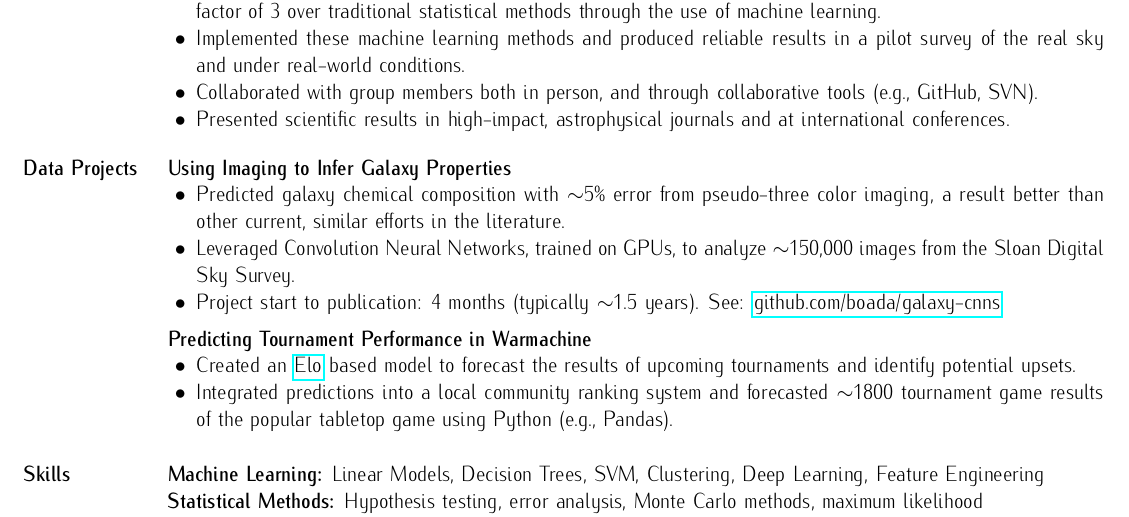
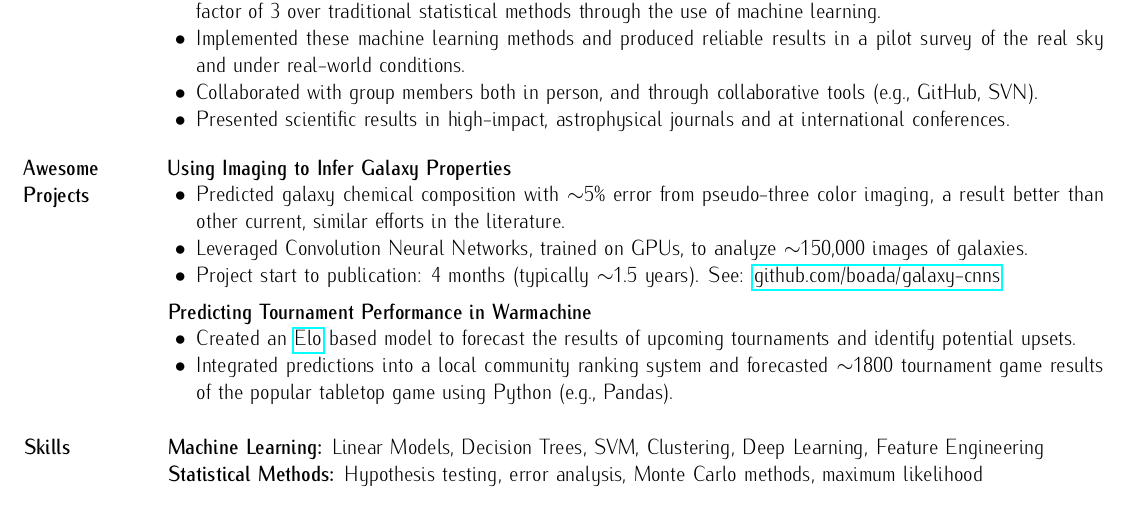
Before and after one commit to boada/cv, a LaTeX CV (boada-cv.tex): part of page 1 of 2 before the commit and part of the page after it, cut so that both start at the same text. Compiled offline with pdfLaTeX.

Commit message:
update project highlights

```diff
--- a/boada-cv.tex
+++ b/boada-cv.tex
@@ -91,12 +91,12 @@ Collaborative, scientific thinker passionate about discovering and communicating
 %     \end{list2}
 % \vspace*{-3mm}
 
-\section{Data Projects}
+\section{Awesome Projects}
 \textbf{Using Imaging to Infer Galaxy Properties}\newline
     \begin{list2}
     	\vspace*{-5mm}
       \item Predicted galaxy chemical composition with $\sim$5\% error from pseudo-three color imaging, a result better than other current, similar efforts in the literature.
-    	\item Leveraged Convolution Neural Networks, trained on GPUs, to analyze $\sim$150,000 images from the Sloan Digital Sky Survey.
+    	\item Leveraged Convolution Neural Networks, trained on GPUs, to analyze $\sim$150,000 images of galaxies.
       \item Project start to publication: 4 months (typically $\sim$1.5 years). See: \href{https://github.com/boada/galaxy-cnns}{github.com/boada/galaxy-cnns}.
     \end{list2}
     \vspace*{-3mm}
```
